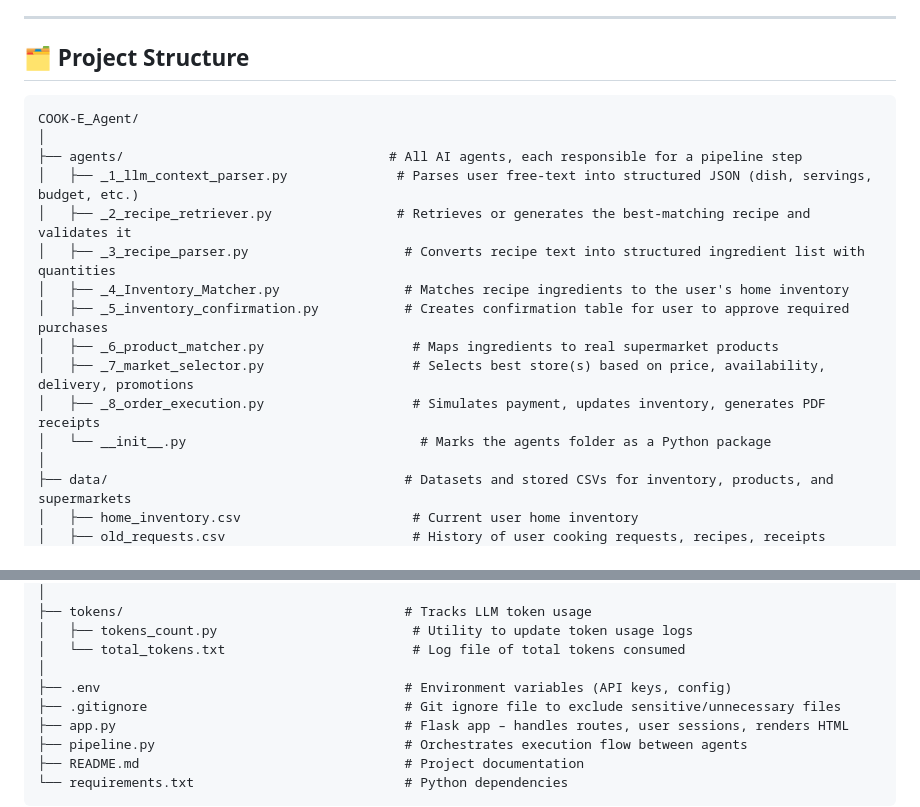
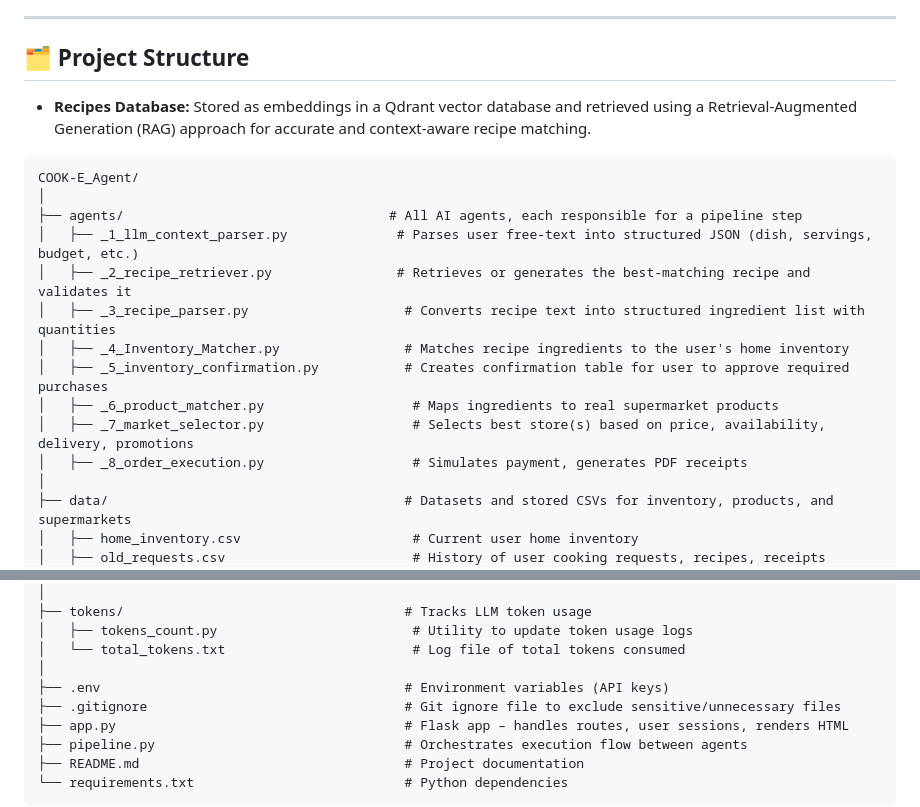
Before and after one commit to naghamo/COOK-E-Multi-Agent, a Markdown page: README.md, 2 parts joined by grey strips. Rendered like a GitHub page.

Commit message:
docs: update README to clarify project structure and refine descriptions

````diff
--- a/README.md
+++ b/README.md
@@ -27,6 +27,8 @@ During development, we made several architectural adjustments to improve efficie
 ---
 
 ## 🗂️ Project Structure
+* **Recipes Database:** Stored as embeddings in a Qdrant vector database and retrieved using a Retrieval-Augmented Generation (RAG) approach for accurate and context-aware recipe matching.
+
 
 ```
 COOK-E_Agent/
@@ -39,8 +41,7 @@ COOK-E_Agent/
 │   ├── _5_inventory_confirmation.py           # Creates confirmation table for user to approve required purchases
 │   ├── _6_product_matcher.py                   # Maps ingredients to real supermarket products
 │   ├── _7_market_selector.py                   # Selects best store(s) based on price, availability, delivery, promotions
-│   ├── _8_order_execution.py                   # Simulates payment, updates inventory, generates PDF receipts
-│   └── __init__.py                              # Marks the agents folder as a Python package
+│   ├── _8_order_execution.py                   # Simulates payment, generates PDF receipts
 │
 ├── data/                                      # Datasets and stored CSVs for inventory, products, and supermarkets
 │   ├── home_inventory.csv                      # Current user home inventory
@@ -67,7 +68,7 @@ COOK-E_Agent/
 │   ├── tokens_count.py                         # Utility to update token usage logs
 │   └── total_tokens.txt                        # Log file of total tokens consumed
 │
-├── .env                                       # Environment variables (API keys, config)
+├── .env                                       # Environment variables (API keys)
 ├── .gitignore                                 # Git ignore file to exclude sensitive/unnecessary files
 ├── app.py                                     # Flask app – handles routes, user sessions, renders HTML
 ├── pipeline.py                                # Orchestrates execution flow between agents
````
